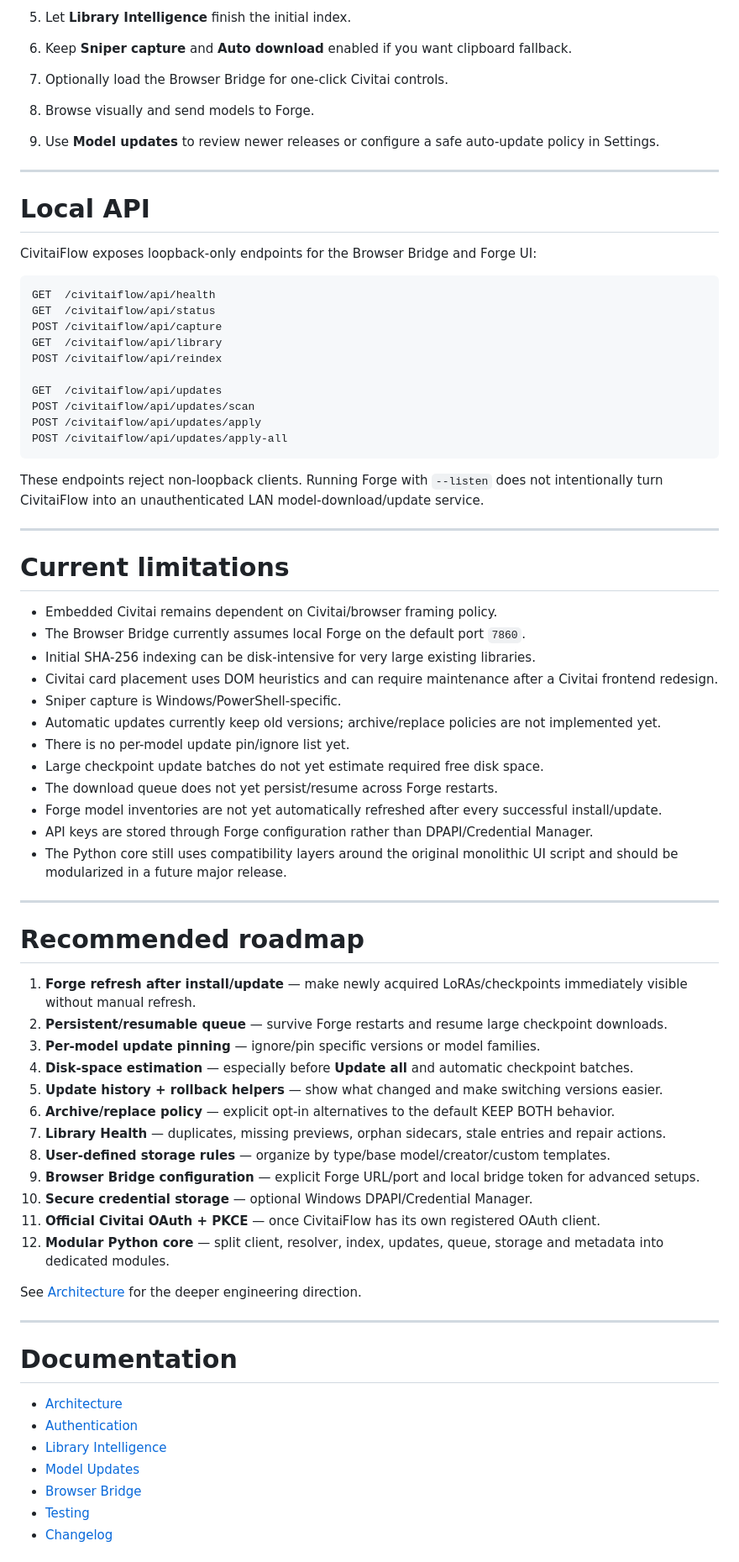
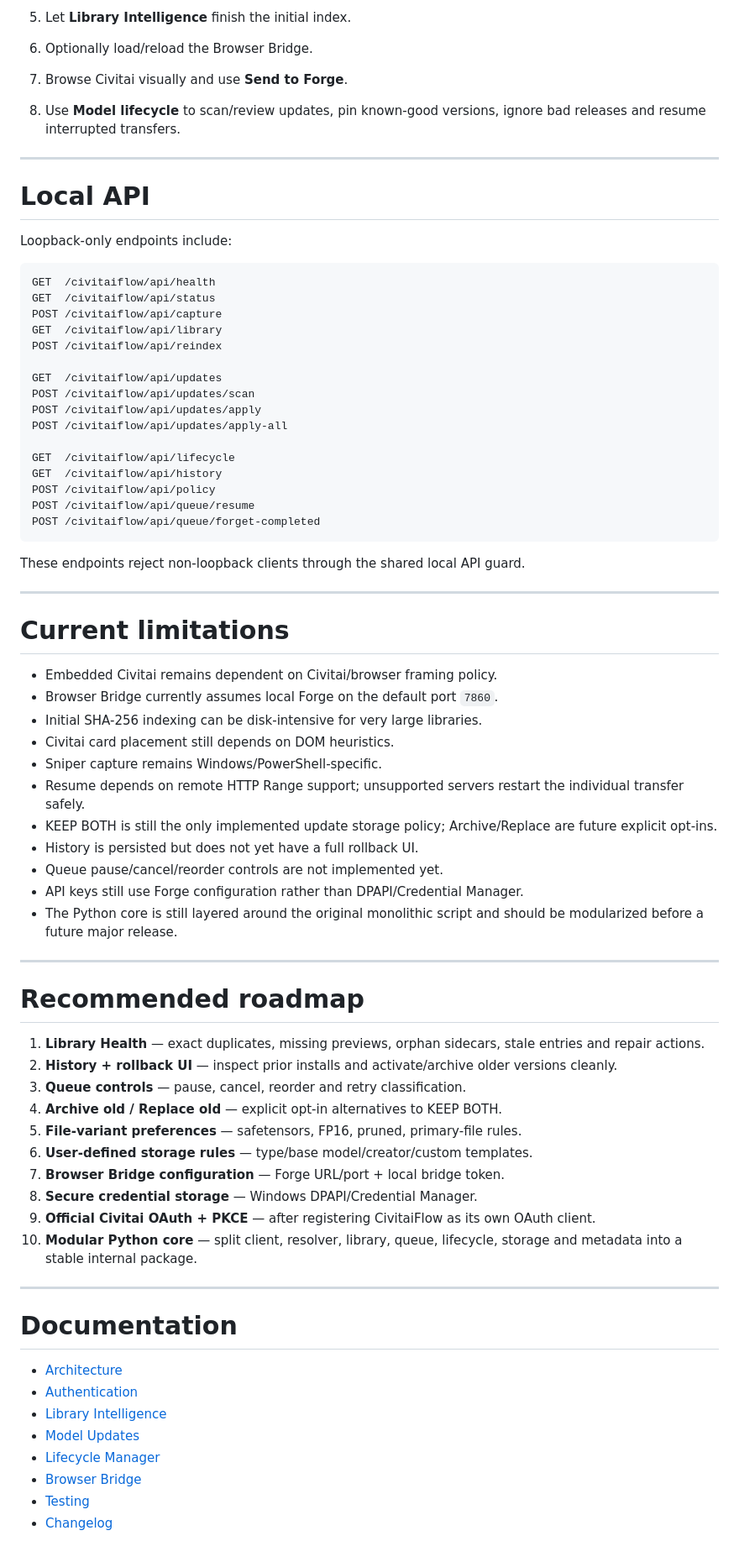
Before and after one commit to roninhub121/CivitaiFlow, a Markdown page: README.md, the part around one of its changes. Shown at 84% size. Rendered like a GitHub page.

Commit message:
docs(civitaiflow): refresh README for 22.7 lifecycle manager

````diff
--- a/README.md
+++ b/README.md
@@ -316,14 +395,13 @@ See [Authentication](docs/AUTHENTICATION.md).
 5. Let **Library Intelligence** finish the initial index.
-6. Keep **Sniper capture** and **Auto download** enabled if you want clipboard fallback.
-7. Optionally load the Browser Bridge for one-click Civitai controls.
-8. Browse visually and send models to Forge.
-9. Use **Model updates** to review newer releases or configure a safe auto-update policy in Settings.
+6. Optionally load/reload the Browser Bridge.
+7. Browse Civitai visually and use **Send to Forge**.
+8. Use **Model lifecycle** to scan/review updates, pin known-good versions, ignore bad releases and resume interrupted transfers.
 
 ---
 
 # Local API
 
-CivitaiFlow exposes loopback-only endpoints for the Browser Bridge and Forge UI:
+Loopback-only endpoints include:
 
 ```text
 GET  /civitaiflow/api/health
@@ -336,45 +414,46 @@ GET  /civitaiflow/api/updates
 POST /civitaiflow/api/updates/scan
 POST /civitaiflow/api/updates/apply
 POST /civitaiflow/api/updates/apply-all
+
+GET  /civitaiflow/api/lifecycle
+GET  /civitaiflow/api/history
+POST /civitaiflow/api/policy
+POST /civitaiflow/api/queue/resume
+POST /civitaiflow/api/queue/forget-completed
 ```
 
-These endpoints reject non-loopback clients. Running Forge with `--listen` does not intentionally turn CivitaiFlow into an unauthenticated LAN model-download/update service.
+These endpoints reject non-loopback clients through the shared local API guard.
 
 ---
 
 # Current limitations
 
 - Embedded Civitai remains dependent on Civitai/browser framing policy.
-- The Browser Bridge currently assumes local Forge on the default port `7860`.
-- Initial SHA-256 indexing can be disk-intensive for very large existing libraries.
-- Civitai card placement uses DOM heuristics and can require maintenance after a Civitai frontend redesign.
-- Sniper capture is Windows/PowerShell-specific.
-- Automatic updates currently keep old versions; archive/replace policies are not implemented yet.
-- There is no per-model update pin/ignore list yet.
-- Large checkpoint update batches do not yet estimate required free disk space.
-- The download queue does not yet persist/resume across Forge restarts.
-- Forge model inventories are not yet automatically refreshed after every successful install/update.
-- API keys are stored through Forge configuration rather than DPAPI/Credential Manager.
-- The Python core still uses compatibility layers around the original monolithic UI script and should be modularized in a future major release.
+- Browser Bridge currently assumes local Forge on the default port `7860`.
+- Initial SHA-256 indexing can be disk-intensive for very large libraries.
+- Civitai card placement still depends on DOM heuristics.
+- Sniper capture remains Windows/PowerShell-specific.
+- Resume depends on remote HTTP Range support; unsupported servers restart the individual transfer safely.
+- KEEP BOTH is still the only implemented update storage policy; Archive/Replace are future explicit opt-ins.
+- History is persisted but does not yet have a full rollback UI.
+- Queue pause/cancel/reorder controls are not implemented yet.
+- API keys still use Forge configuration rather than DPAPI/Credential Manager.
+- The Python core is still layered around the original monolithic script and should be modularized before a future major release.
 
 ---
 
 # Recommended roadmap
 
-1. **Forge refresh after install/update** — make newly acquired LoRAs/checkpoints immediately visible without manual refresh.
-2. **Persistent/resumable queue** — survive Forge restarts and resume large checkpoint downloads.
-3. **Per-model update pinning** — ignore/pin specific versions or model families.
-4. **Disk-space estimation** — especially before **Update all** and automatic checkpoint batches.
-5. **Update history + rollback helpers** — show what changed and make switching versions easier.
-6. **Archive/replace policy** — explicit opt-in alternatives to the default KEEP BOTH behavior.
-7. **Library Health** — duplicates, missing previews, orphan sidecars, stale entries and repair actions.
-8. **User-defined storage rules** — organize by type/base model/creator/custom templates.
-9. **Browser Bridge configuration** — explicit Forge URL/port and local bridge token for advanced setups.
-10. **Secure credential storage** — optional Windows DPAPI/Credential Manager.
-11. **Official Civitai OAuth + PKCE** — once CivitaiFlow has its own registered OAuth client.
-12. **Modular Python core** — split client, resolver, index, updates, queue, storage and metadata into dedicated modules.
-
-See [Architecture](docs/ARCHITECTURE.md) for the deeper engineering direction.
+1. **Library Health** — exact duplicates, missing previews, orphan sidecars, stale entries and repair actions.
+2. **History + rollback UI** — inspect prior installs and activate/archive older versions cleanly.
+3. **Queue controls** — pause, cancel, reorder and retry classification.
+4. **Archive old / Replace old** — explicit opt-in alternatives to KEEP BOTH.
+5. **File-variant preferences** — safetensors, FP16, pruned, primary-file rules.
+6. **User-defined storage rules** — type/base model/creator/custom templates.
+7. **Browser Bridge configuration** — Forge URL/port + local bridge token.
+8. **Secure credential storage** — Windows DPAPI/Credential Manager.
+9. **Official Civitai OAuth + PKCE** — after registering CivitaiFlow as its own OAuth client.
+10. **Modular Python core** — split client, resolver, library, queue, lifecycle, storage and metadata into a stable internal package.
 
 ---
 
@@ -384,6 +463,7 @@ See [Architecture](docs/ARCHITECTURE.md) for the deeper engineering direction.
 - [Authentication](docs/AUTHENTICATION.md)
 - [Library Intelligence](docs/LIBRARY-INTELLIGENCE.md)
 - [Model Updates](docs/UPDATES.md)
+- [Lifecycle Manager](docs/LIFECYCLE.md)
 - [Browser Bridge](browser-extension/README.md)
 - [Testing](docs/TESTING.md)
 - [Changelog](CHANGELOG.md)
````
Also changed, not shown: other parts of README.md (+220 -141 lines).
